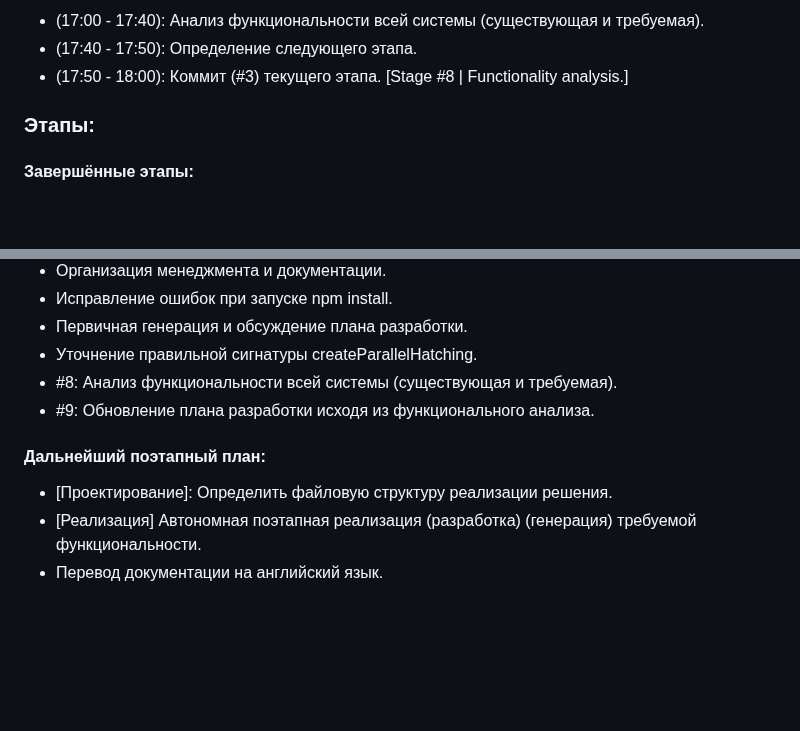
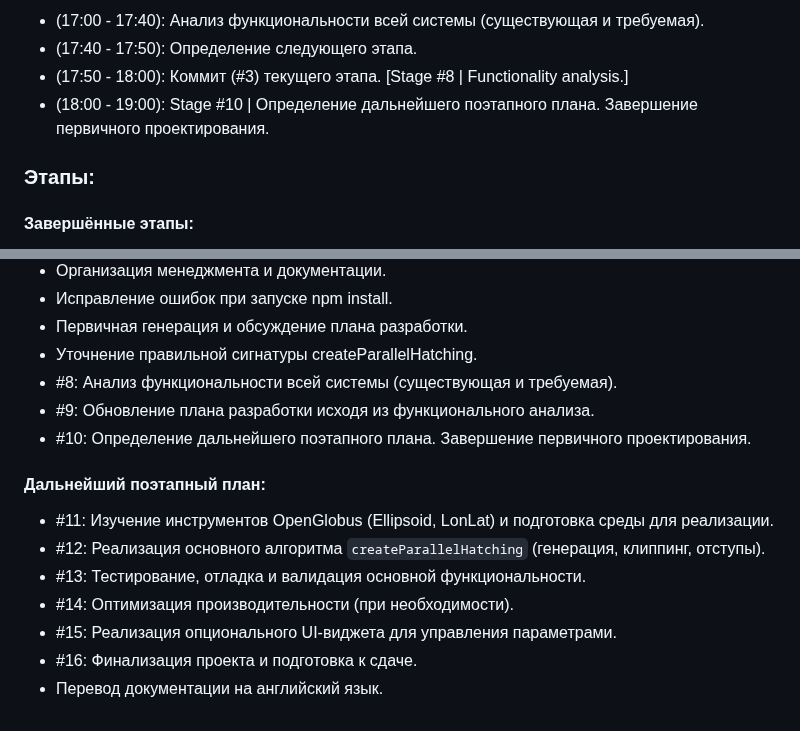
Before and after one commit to yladzislay/microavia-frontend-test, a Markdown page: docs/management-rus.md, 2 parts joined by grey strips. Rendered like a GitHub page; blank space fills up the shorter version.

Commit message:
Stage #10 | Defining the further stage plan. Completion of the initial design.

```diff
--- a/docs/management-rus.md
+++ b/docs/management-rus.md
@@ -27,7 +27,7 @@
 - (17:00 - 17:40): Анализ функциональности всей системы (существующая и требуемая).
 - (17:40 - 17:50): Определение следующего этапа.
 - (17:50 - 18:00): Коммит (#3) текущего этапа. [Stage #8 | Functionality analysis.]
-
+- (18:00 - 19:00): Stage #10 | Определение дальнейшего поэтапного плана. Завершение первичного проектирования.
 ### Этапы:
 
 #### Завершённые этапы:
@@ -40,8 +40,13 @@
 - Уточнение правильной сигнатуры createParallelHatching.
 - #8: Анализ функциональности всей системы (существующая и требуемая).
 - #9: Обновление плана разработки исходя из функционального анализа.
+- #10: Определение дальнейшего поэтапного плана. Завершение первичного проектирования.
 
 #### Дальнейший поэтапный план:
-- [Проектирование]: Определить файловую структуру реализации решения.
-- [Реализация] Автономная поэтапная реализация (разработка) (генерация) требуемой функциональности.
+- #11: Изучение инструментов OpenGlobus (Ellipsoid, LonLat) и подготовка среды для реализации.
+- #12: Реализация основного алгоритма `createParallelHatching` (генерация, клиппинг, отступы).
+- #13: Тестирование, отладка и валидация основной функциональности.
+- #14: Оптимизация производительности (при необходимости).
+- #15: Реализация опционального UI-виджета для управления параметрами.
+- #16: Финализация проекта и подготовка к сдаче.
 - Перевод документации на английский язык.
```
Also changed, not shown: other parts of docs/management-rus.md (+1 -1 lines), docs/prompts-flow-rus.md (+7 -0 lines).
